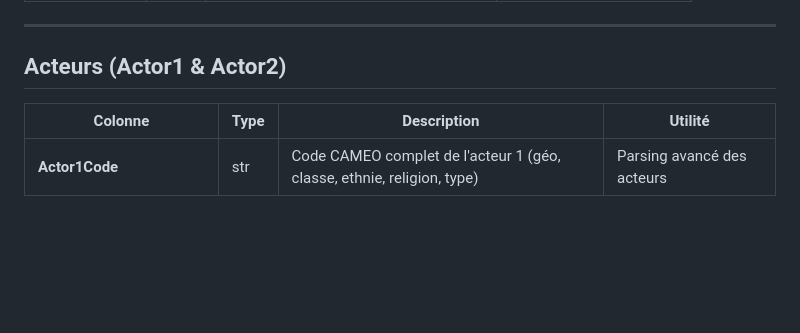
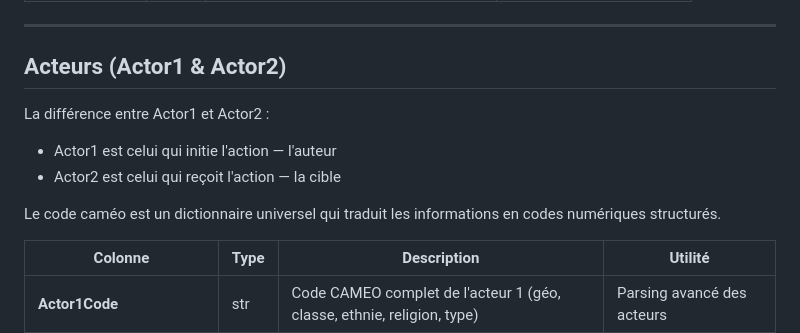
Before and after one commit to Equipe-003/Hackathon_iSHEEROXDatacamp, a Markdown page: GDELT_COLUMNS_DICT.md, the part around the change. GitHub-like rendering; blank space fills up the shorter version.

Commit message:
Explication des sections Actor1, Actor2 et du système Caméo
Added explanation of Actor1 and Actor2 differences and updated CAMEO code description.

```diff
--- a/GDELT_COLUMNS_DICT.md
+++ b/GDELT_COLUMNS_DICT.md
@@ -16,6 +16,11 @@
 ---
 
 ## Acteurs (Actor1 & Actor2)
+La différence entre Actor1 et Actor2 :
+- Actor1 est celui qui initie l'action — l'auteur
+- Actor2 est celui qui reçoit l'action — la cible
+
+Le code caméo est un dictionnaire universel qui traduit les informations en codes numériques structurés.
 
 | Colonne | Type | Description | Utilité |
 |---------|------|-------------|---------|
```
